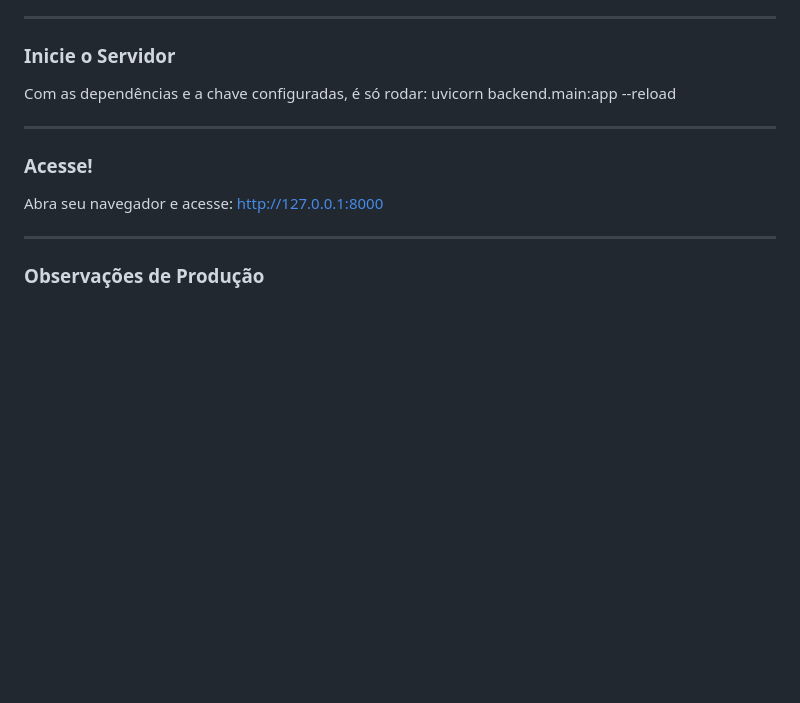
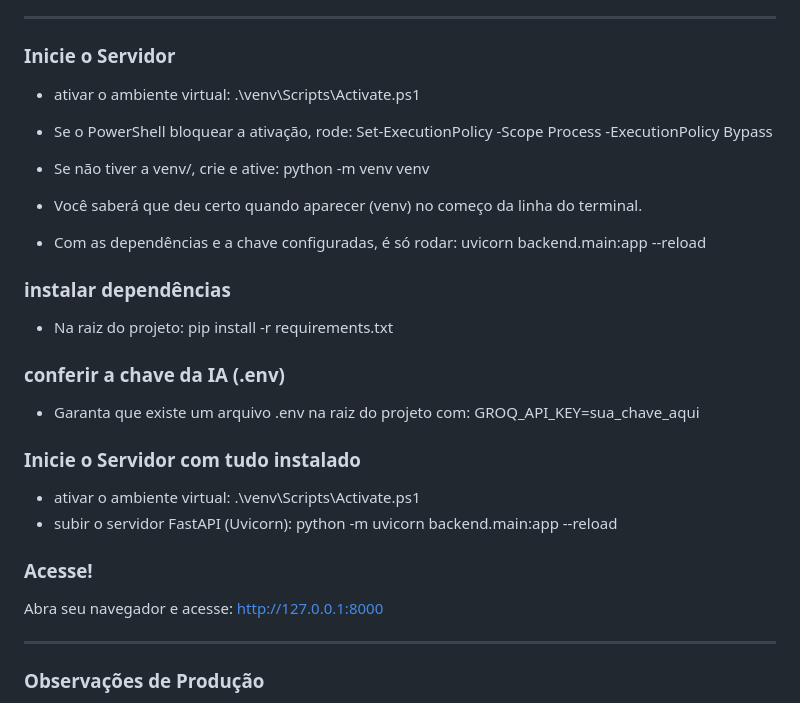
Before and after one commit to guifilippini/EmailClassifier, a Markdown page: README.md, the part around the change. Rendered like a GitHub page; blank space fills up the shorter version.

Commit message:
Update README.md
melhoria na descrição de ativação do ambiente

```diff
--- a/README.md
+++ b/README.md
@@ -83,13 +83,33 @@ você pode exportar a variável no seu terminal:
 
 ### Inicie o Servidor
 
-Com as dependências e a chave configuradas, é só rodar:
-uvicorn backend.main:app --reload
+- ativar o ambiente virtual: .\venv\Scripts\Activate.ps1
 
-----------------------------------------------------------------------------------------------------------------------
+- Se o PowerShell bloquear a ativação, rode: Set-ExecutionPolicy -Scope Process -ExecutionPolicy Bypass
+
+- Se não tiver a venv/, crie e ative: python -m venv venv
+
+- Você saberá que deu certo quando aparecer (venv) no começo da linha do terminal.
+
+- Com as dependências e a chave configuradas, é só rodar: uvicorn backend.main:app --reload
+
+
+### instalar dependências
+
+- Na raiz do projeto: pip install -r requirements.txt
+
+### conferir a chave da IA (.env)
+
+- Garanta que existe um arquivo .env na raiz do projeto com: GROQ_API_KEY=sua_chave_aqui
+
+### Inicie o Servidor com tudo instalado
+
+- ativar o ambiente virtual: .\venv\Scripts\Activate.ps1
+- subir o servidor FastAPI (Uvicorn): python -m uvicorn backend.main:app --reload
 
 ### Acesse!
 Abra seu navegador e acesse: http://127.0.0.1:8000
+
 
 ----------------------------------------------------------------------------------------------------------------------
 
```
